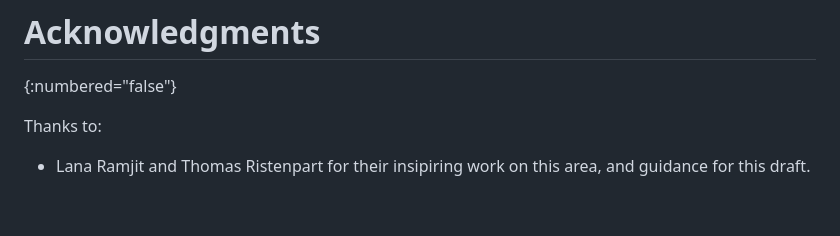
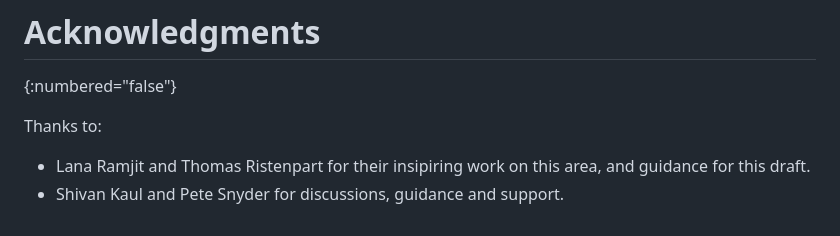
Before and after one commit to claucece/draft-celi-ipvc, a Markdown page: draft-ietf-celi-ipvc.md, the part around the change. Rendered like a GitHub page.

Commit message:
Other ack

```diff
--- a/draft-ietf-celi-ipvc.md
+++ b/draft-ietf-celi-ipvc.md
@@ -318,3 +318,4 @@ Thanks to:
 
 * Lana Ramjit and Thomas Ristenpart for their insipiring work on this area,
   and guidance for this draft.
+* Shivan Kaul and Pete Snyder for discussions, guidance and support.
```
